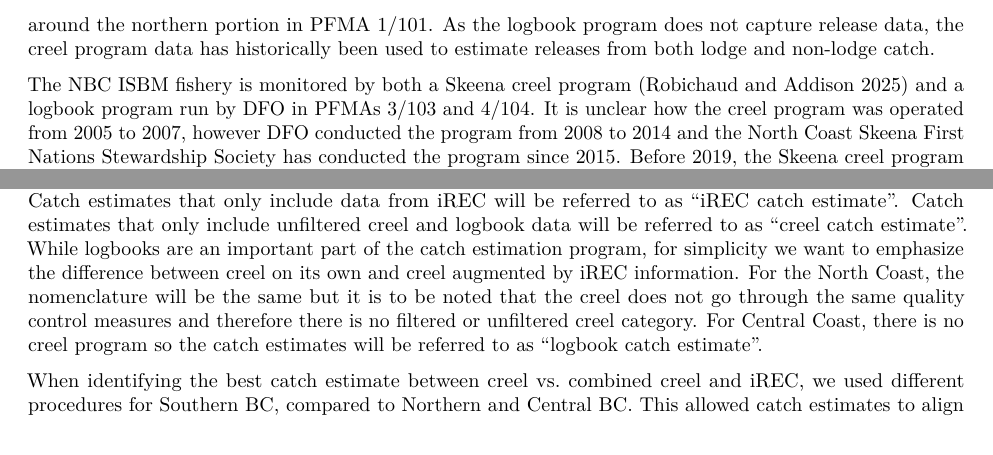
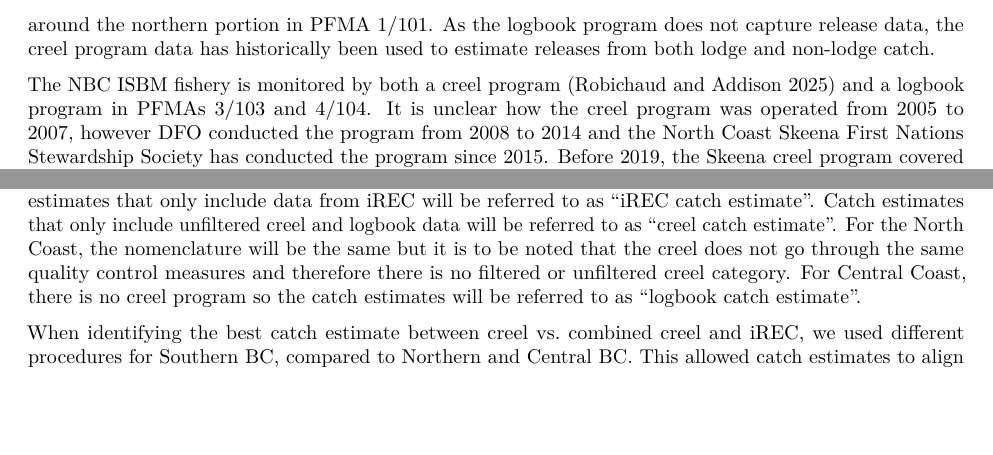
Before and after one commit to nick-komick/chinook_rec_report, an R Markdown document (02_methods.Rmd): two parts of pages 4 and 6 of 14, joined at a grey line, cut so that both start at the same text, the shorter picture padded with empty space. Rendered offline with R 4.5, knitr and Pandoc, then LaTeX, with nearby package versions; some code elsewhere in the file could not run offline.

Commit message:
minor edits, chelsea edit added

```diff
--- a/02_methods.Rmd
+++ b/02_methods.Rmd
@@ -261,8 +261,8 @@ around the northern portion in PFMA 1/101. As the logbook program does
 not capture release data, the creel program data has historically been
 used to estimate releases from both lodge and non-lodge catch.
 
-The NBC ISBM fishery is monitored by both a Skeena creel program
-[@robichaud2025creel] and a logbook program run by DFO in PFMAs 3/103
+The NBC ISBM fishery is monitored by both a creel program
+[@robichaud2025creel] and a logbook program in PFMAs 3/103
 and 4/104. It is unclear how the creel program was operated from 2005 to
 2007, however DFO conducted the program from 2008 to 2014 and the North
 Coast Skeena First Nations Stewardship Society has conducted the program
@@ -476,10 +476,7 @@ combination of iREC, filtered creel, and logbook data will be referred
 to as "Combined creel and iREC catch estimate". Catch estimates that
 only include data from iREC will be referred to as "iREC catch
 estimate". Catch estimates that only include unfiltered creel and
-logbook data will be referred to as "creel catch estimate". While
-logbooks are an important part of the catch estimation program, for
-simplicity we want to emphasize the difference between creel on its own
-and creel augmented by iREC information. For the North Coast, the
+logbook data will be referred to as "creel catch estimate". For the North Coast, the
 nomenclature will be the same but it is to be noted that the creel does
 not go through the same quality control measures and therefore there is
 no filtered or unfiltered creel category. For Central Coast, there is no
```
Also changed, not shown: 02_methods.Rmd (6 more changed lines).
